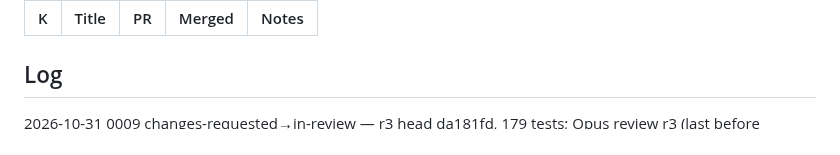
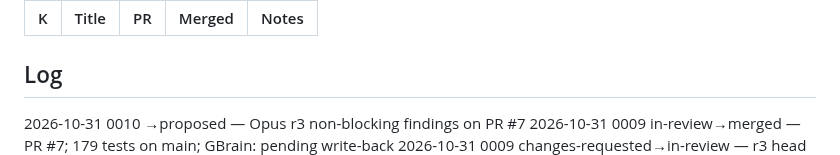
Before and after one commit to pepperhorn/ableton-control, a Markdown page: docs/wip/LEDGER.md, the part around one of its changes. Rendered like a GitHub page.

```diff
--- a/docs/wip/LEDGER.md
+++ b/docs/wip/LEDGER.md
@@ -26,6 +27,8 @@ Next ID: 0010
 
 ## Log
 <!-- One line per status change, newest first: YYYY-MM-DD NNNN old→new — note -->
+2026-10-31 0010 →proposed — Opus r3 non-blocking findings on PR #7
+2026-10-31 0009 in-review→merged — PR #7; 179 tests on main; GBrain: pending write-back
 2026-10-31 0009 changes-requested→in-review — r3 head da181fd, 179 tests; Opus review r3 (last before escalating)
 2026-10-31 0009 in-review→changes-requested — Opus r2: regression moves members off My mix on server restart (access-view.js:3); no damaged-config warning; 3 fixes lack coverage; resumed Sol
 2026-10-31 0009 changes-requested→in-review — r2 head 792bea5, 170 tests; Opus review r2
```
Also changed, not shown: other parts of docs/wip/LEDGER.md (+3 -2 lines), README.md (+3 -1 lines), docs/handoffs/2026-10-31-0009-band-access--lead-to-codex.md (+1 -1 lines).
